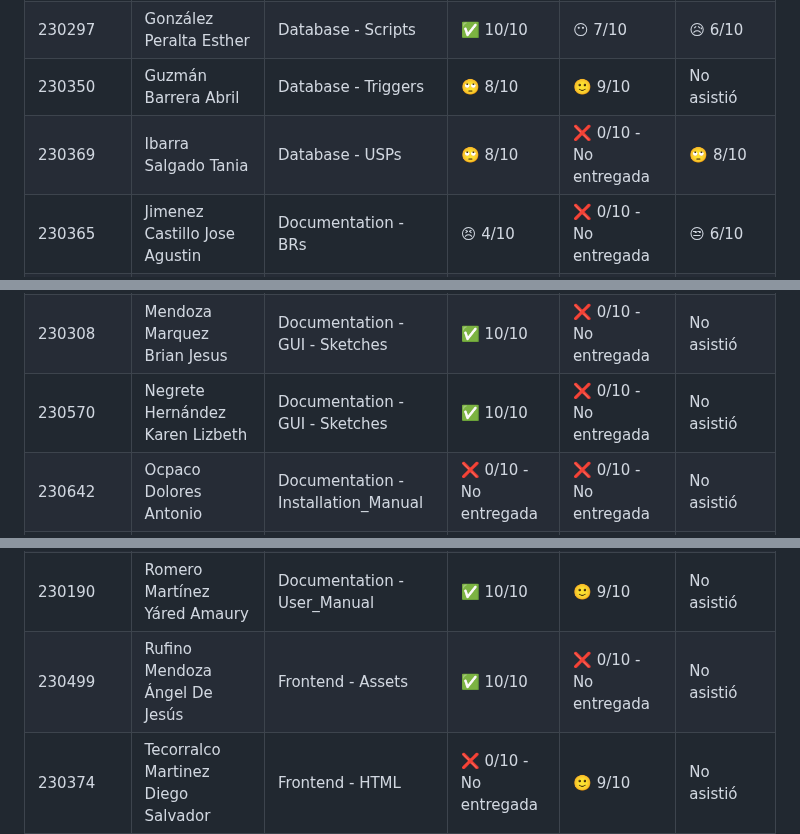
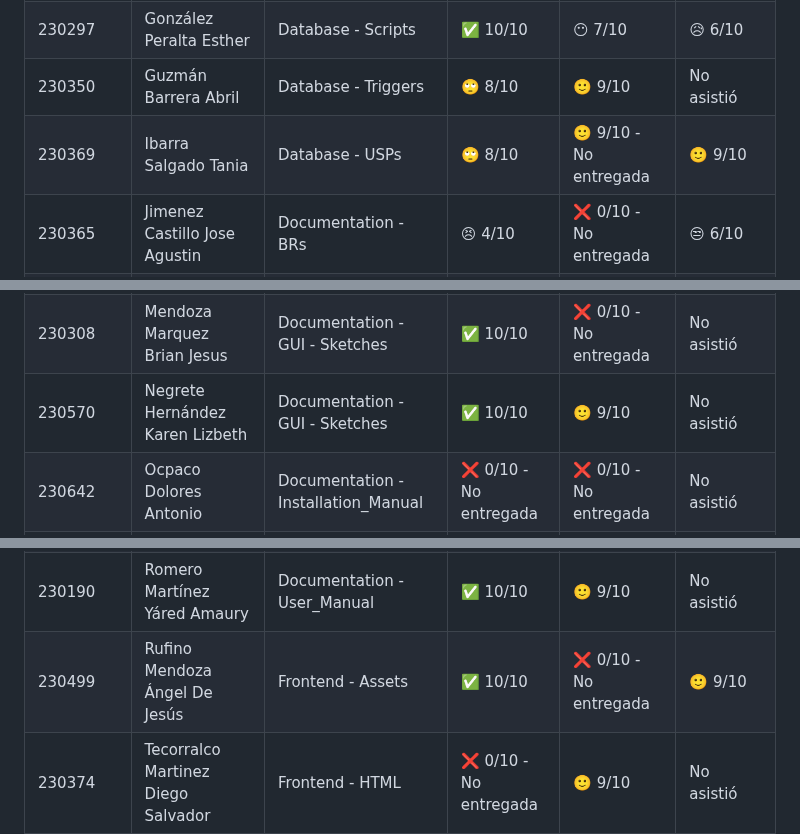
Before and after one commit to MTI-MarcoRH/Integradora_Practica06_ramales_3b_matricula, a Markdown page: README.md, 3 parts joined by grey strips. Drawn GitHub-style.

Commit message:
Actualización de Calificaciones
Ejercicio B y Asesoria Ramales

```diff
--- a/README.md
+++ b/README.md
@@ -44,19 +44,19 @@
 |230598|Galindo Gonzalez Lorena Citlalli|Database - Queries|✅ 10/10|❌ 0/10 - No entregada|😶 6/10 |
 |230297|González Peralta Esther|Database - Scripts|✅ 10/10|😶 7/10 |😥 6/10|
 |230350|Guzmán Barrera Abril|Database - Triggers|🙄 8/10|🙂 9/10 | No asistió |
-|230369|Ibarra Salgado Tania|Database - USPs|🙄 8/10|❌ 0/10 - No entregada | 🙄 8/10 |
+|230369|Ibarra Salgado Tania|Database - USPs|🙄 8/10|🙂 9/10 - No entregada |🙂 9/10 |
 |230365|Jimenez Castillo Jose Agustin|Documentation - BRs|😣 4/10| ❌ 0/10 - No entregada | 😒 6/10 |
 |230353|Leon Cabrera Brandon|Documentation - FRs|✅ 10/10 |😴 0/10 |🤨 3/10|
 |230415|Lopez Neri Ana Daniela|Documentation - GUI - Mockups |😶 7/10| 🙂 9/10 |🙂 9/10 |
 |230166|Martinez Otero Josue Atlai| Documentation - GUI - Prototype |✅ 10/10|🙂 9/10 | 😶 7/10 |
 |230768|Medina Torres Uriel Abdallah|Documentation - GUI - SiteMap |😶 7/10|🙂 9/10 |✅ 10/10|
 |230308|Mendoza Marquez Brian Jesus|Documentation - GUI - Sketches|✅ 10/10|❌ 0/10 - No entregada |No asistió|
-|230570|Negrete Hernández Karen Lizbeth|Documentation - GUI - Sketches|✅ 10/10|❌ 0/10 - No entregada | No asistió |
+|230570|Negrete Hernández Karen Lizbeth|Documentation - GUI - Sketches|✅ 10/10|🙂 9/10 | No asistió |
 |230642|Ocpaco Dolores Antonio|Documentation - Installation_Manual|❌ 0/10 - No entregada|❌ 0/10 - No entregada| No asistió |
 |230410|Ramírez Reyes Jonathan Baldemar|Documentation - NFRs|✅ 10/10|✅ 10/10 |✅ 10/10|
 |230733|Ríos Durán Marcos Jesús|Documentation - UHs|✅ 10/10|🙂 9/10 | No asistió |
 |230190|Romero Martínez Yáred Amaury|Documentation - User_Manual|✅ 10/10|🙂 9/10 | No asistió |
-|230499|Rufino Mendoza Ángel De Jesús|Frontend - Assets|✅ 10/10|❌ 0/10 - No entregada| No asistió |
+|230499|Rufino Mendoza Ángel De Jesús|Frontend - Assets|✅ 10/10|❌ 0/10 - No entregada|🙂 9/10 |
 |230374|Tecorralco Martinez Diego Salvador|Frontend - HTML|❌ 0/10 - No entregada|🙂 9/10 | No asistió |
 |230574|Vargas Galindo Guadalupe Idai|Frontend - CSS|🙄 8/10|✅ 10/10 | ✅ 10/10|
 |230196|Viveros Martinez Juvenal|Frontend - JS|❌ 0/10 - No entregada| 😶 7/10 | No asistió |
```
